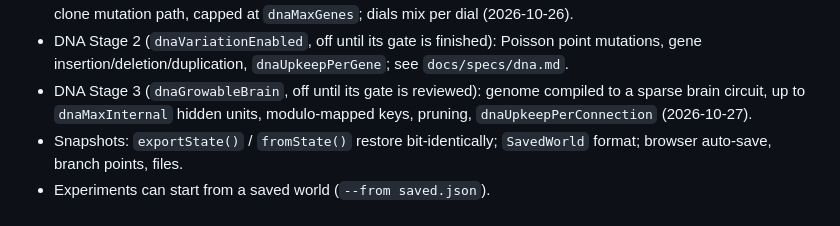
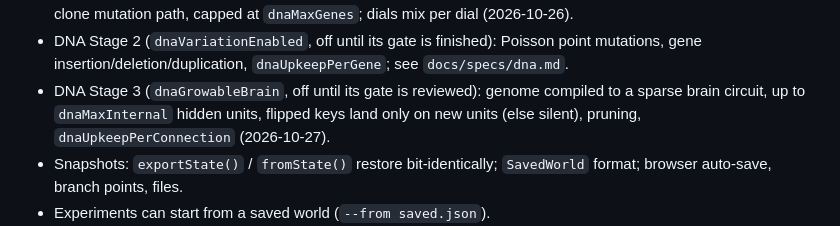
Before and after one commit to jcoleman1005/artificial-life, a Markdown page: AGENTS.md, the part around the change. Drawn GitHub-style.

```diff
--- a/AGENTS.md
+++ b/AGENTS.md
@@ -56,7 +56,7 @@ One line each; the full text is in `docs/decisions.md` (find it with `grep -n "^
 - DNA (`dnaEnabled`, on; `docs/specs/dna.md`): genome-decoded body and brain (not dials); Stage 1 bit-identical to legacy; 1b toggles `dnaContinuousAbilities`, `dnaSplitDiets` off.
 - DNA mating: genomes cross by key (each key's copies from one parent; a hidden unit travels whole), then the clone mutation path, capped at `dnaMaxGenes`; dials mix per dial (2026-10-26).
 - DNA Stage 2 (`dnaVariationEnabled`, off until its gate is finished): Poisson point mutations, gene insertion/deletion/duplication, `dnaUpkeepPerGene`; see `docs/specs/dna.md`.
-- DNA Stage 3 (`dnaGrowableBrain`, off until its gate is reviewed): genome compiled to a sparse brain circuit, up to `dnaMaxInternal` hidden units, modulo-mapped keys, pruning, `dnaUpkeepPerConnection` (2026-10-27).
+- DNA Stage 3 (`dnaGrowableBrain`, off until its gate is reviewed): genome compiled to a sparse brain circuit, up to `dnaMaxInternal` hidden units, flipped keys land only on new units (else silent), pruning, `dnaUpkeepPerConnection` (2026-10-27).
 - Snapshots: `exportState()` / `fromState()` restore bit-identically; `SavedWorld` format; browser auto-save, branch points, files.
 - Experiments can start from a saved world (`--from saved.json`).
 - Gene registry (`src/sim/genes.ts`): table-driven plant-trait genes (ranges, founders, mutation, clamping, budgets, locking); organism genomes live in `dna.ts`.
```
Also changed, not shown: docs/decisions.md (+1 -1 lines), docs/specs/dna.md (+1 -1 lines).
